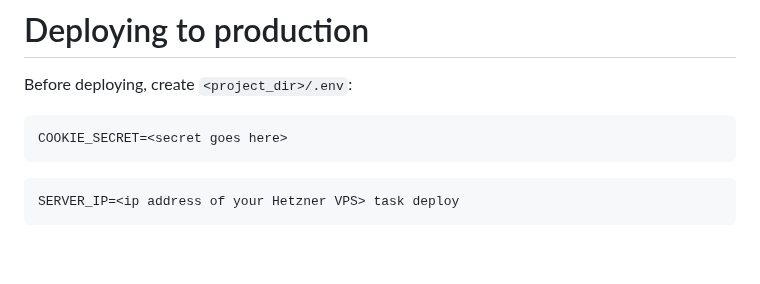
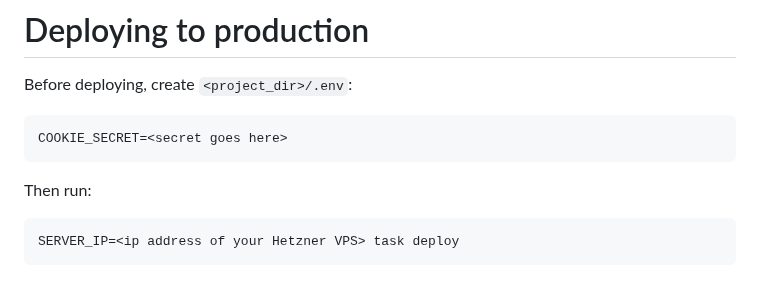
Before and after one commit to sizovs/boring-stack, a Markdown page: README.md, the part around the change. Drawn GitHub-style; blank space fills up the shorter version.

Commit message:
README: minor updates

````diff
--- a/README.md
+++ b/README.md
@@ -35,6 +35,7 @@ Before deploying, create `<project_dir>/.env`:
 COOKIE_SECRET=<secret goes here>
 ```
 
+Then run:
 ```
 SERVER_IP=<ip address of your Hetzner VPS> task deploy
 ```
````
